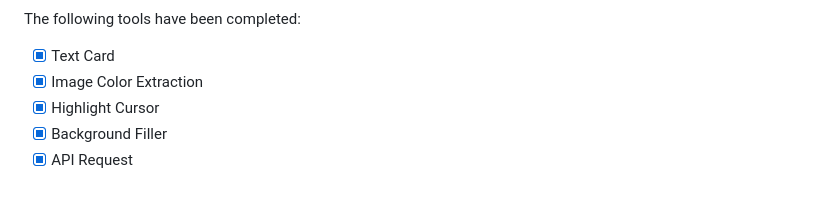
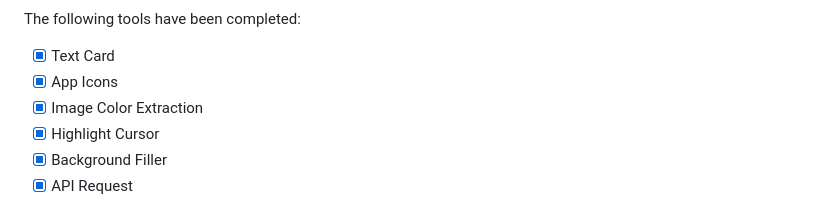
Before and after one commit to jaywcjlove/DevHub, a Markdown page: README.md, the part around the change. GitHub-like rendering.

```diff
--- a/README.md
+++ b/README.md
@@ -32,6 +32,7 @@ I am actively developing it with a bold goal in mind: to release updates weekly.
 The following tools have been completed:
 
 - [x] Text Card
+- [x] App Icons
 - [x] Image Color Extraction
 - [x] Highlight Cursor
 - [x] Background Filler
```
Also changed, not shown: README.zh.md (+1 -0 lines).
